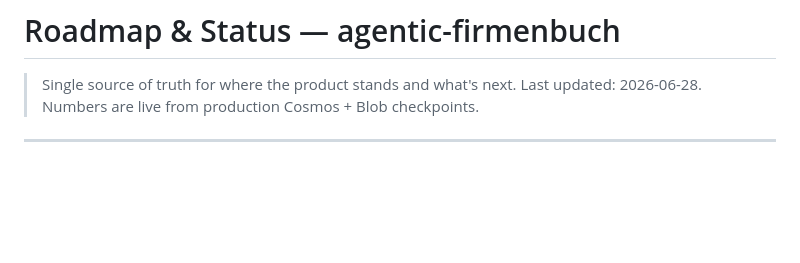
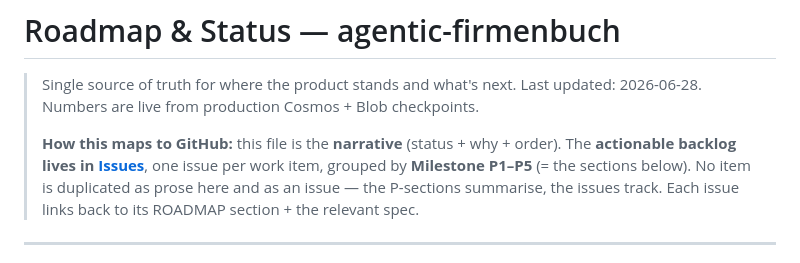
Before and after one commit to jkbngb/agentic-firmenbuch, a Markdown page: ROADMAP.md, the part around the change. Drawn GitHub-style; blank space fills up the shorter version.

Commit message:
ROADMAP: document the Issues+Milestones tracking model
Co-Authored-By: Claude Opus 4.8 <noreply@anthropic.com>

```diff
--- a/ROADMAP.md
+++ b/ROADMAP.md
@@ -2,6 +2,12 @@
 
 > Single source of truth for where the product stands and what's next.
 > Last updated: 2026-06-28. Numbers are live from production Cosmos + Blob checkpoints.
+>
+> **How this maps to GitHub:** this file is the **narrative** (status + why + order). The
+> **actionable backlog lives in [Issues](https://github.com/jkbngb/agentic-firmenbuch/issues)**,
+> one issue per work item, grouped by **Milestone P1–P5** (= the sections below). No item is
+> duplicated as prose here and as an issue — the P-sections summarise, the issues track. Each
+> issue links back to its ROADMAP section + the relevant spec.
 
 ---
 
```
